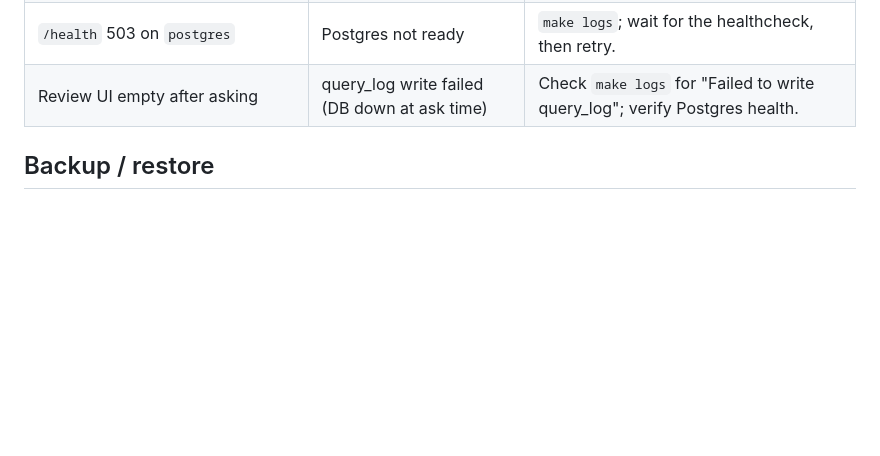
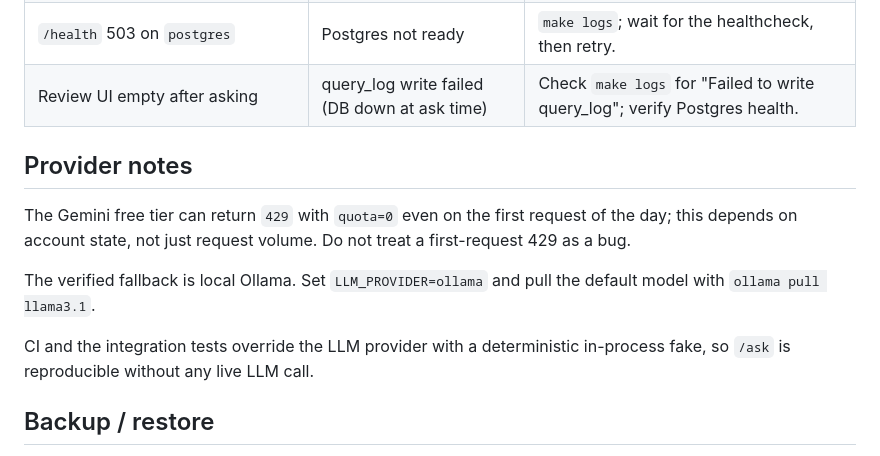
Before and after one commit to esterkane/grounded-rag-assistant, a Markdown page: docs/RUNBOOK.md, the part around the change. Rendered like a GitHub page; blank space fills up the shorter version.

Commit message:
docs: note Gemini free-tier 429 and fallbacks
Co-Authored-By: Claude Opus 4.8 (1M context) <noreply@anthropic.com>

```diff
--- a/docs/RUNBOOK.md
+++ b/docs/RUNBOOK.md
@@ -81,6 +81,18 @@ curl -s http://localhost:8000/metrics    # counts, tokens, cost, latency p50/p95
 | `/health` 503 on `postgres` | Postgres not ready | `make logs`; wait for the healthcheck, then retry. |
 | Review UI empty after asking | query_log write failed (DB down at ask time) | Check `make logs` for "Failed to write query_log"; verify Postgres health. |
 
+## Provider notes
+
+The Gemini free tier can return `429` with `quota=0` even on the first request of
+the day; this depends on account state, not just request volume. Do not treat a
+first-request 429 as a bug.
+
+The verified fallback is local Ollama. Set `LLM_PROVIDER=ollama` and pull the
+default model with `ollama pull llama3.1`.
+
+CI and the integration tests override the LLM provider with a deterministic
+in-process fake, so `/ask` is reproducible without any live LLM call.
+
 ## Backup / restore
 
 The data lives in two named Docker volumes: `grounded-rag-assistant_es-data` and
```
